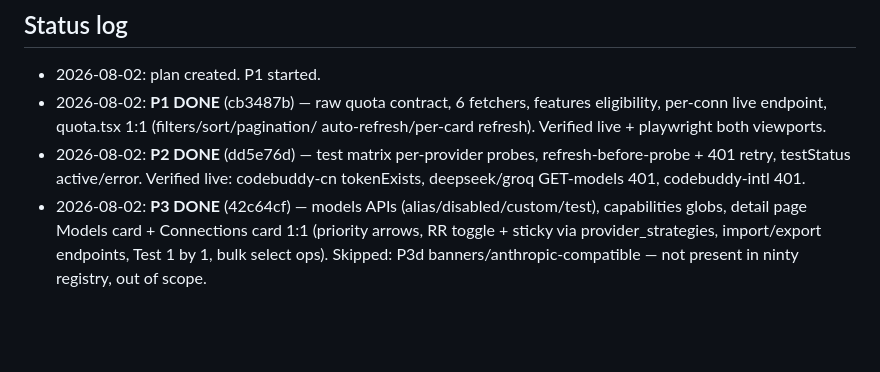
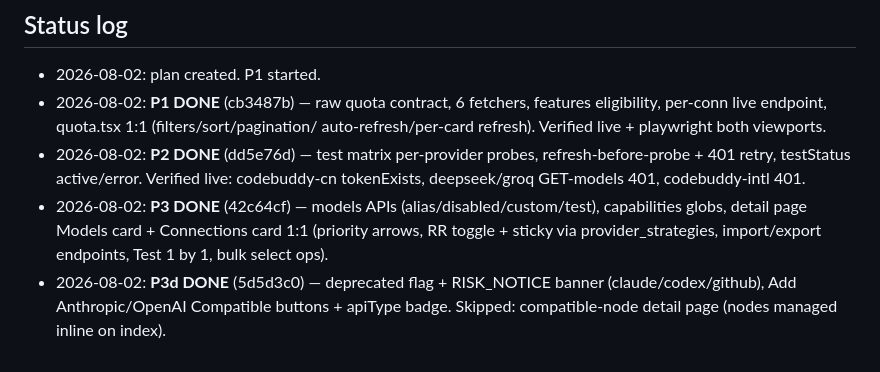
Before and after one commit to KagChi/ninty-router, a Markdown page: .opencode/plans/11-parity.md, the part around the change. GitHub-like rendering; blank space fills up the shorter version.

Commit message:
docs: P3/P3d status log

```diff
--- a/.opencode/plans/11-parity.md
+++ b/.opencode/plans/11-parity.md
@@ -159,5 +159,7 @@ live e2e against running server where credentials/mocks allow.
 - 2026-08-02: **P3 DONE** (42c64cf) — models APIs (alias/disabled/custom/test),
   capabilities globs, detail page Models card + Connections card 1:1 (priority
   arrows, RR toggle + sticky via provider_strategies, import/export endpoints,
-  Test 1 by 1, bulk select ops). Skipped: P3d banners/anthropic-compatible —
-  not present in ninty registry, out of scope.
+  Test 1 by 1, bulk select ops).
+- 2026-08-02: **P3d DONE** (5d5d3c0) — deprecated flag + RISK_NOTICE banner
+  (claude/codex/github), Add Anthropic/OpenAI Compatible buttons + apiType badge.
+  Skipped: compatible-node detail page (nodes managed inline on index).
```
